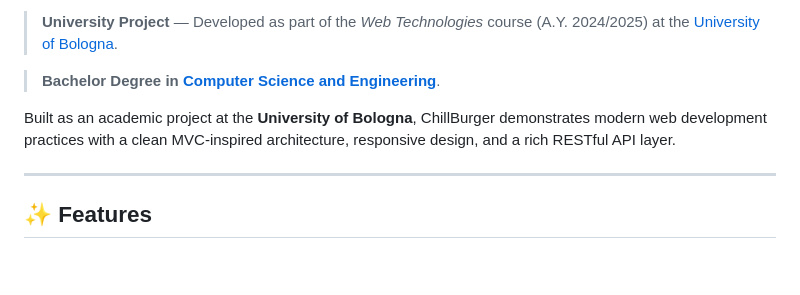
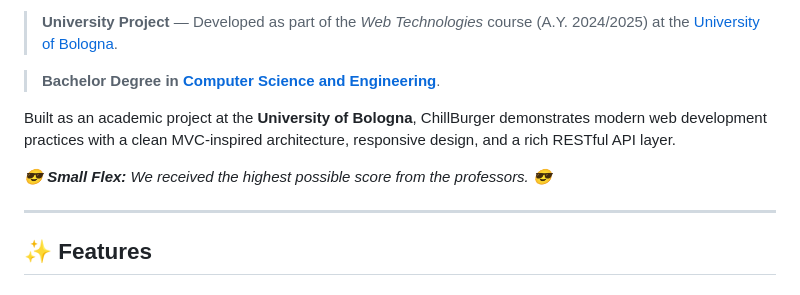
Before and after one commit to Filoferro03/ChillBurgerWebProject, a Markdown page: README.md, the part around the change. Rendered like a GitHub page; blank space fills up the shorter version.

Commit message:
Flex in README
Added a note about receiving the highest score from professors.

```diff
--- a/README.md
+++ b/README.md
@@ -39,6 +39,8 @@
 
 
 Built as an academic project at the **University of Bologna**, ChillBurger demonstrates modern web development practices with a clean MVC-inspired architecture, responsive design, and a rich RESTful API layer.
+
+*😎 **Small Flex:** We received the highest possible score from the professors. 😎*
 
 ---
 
```
